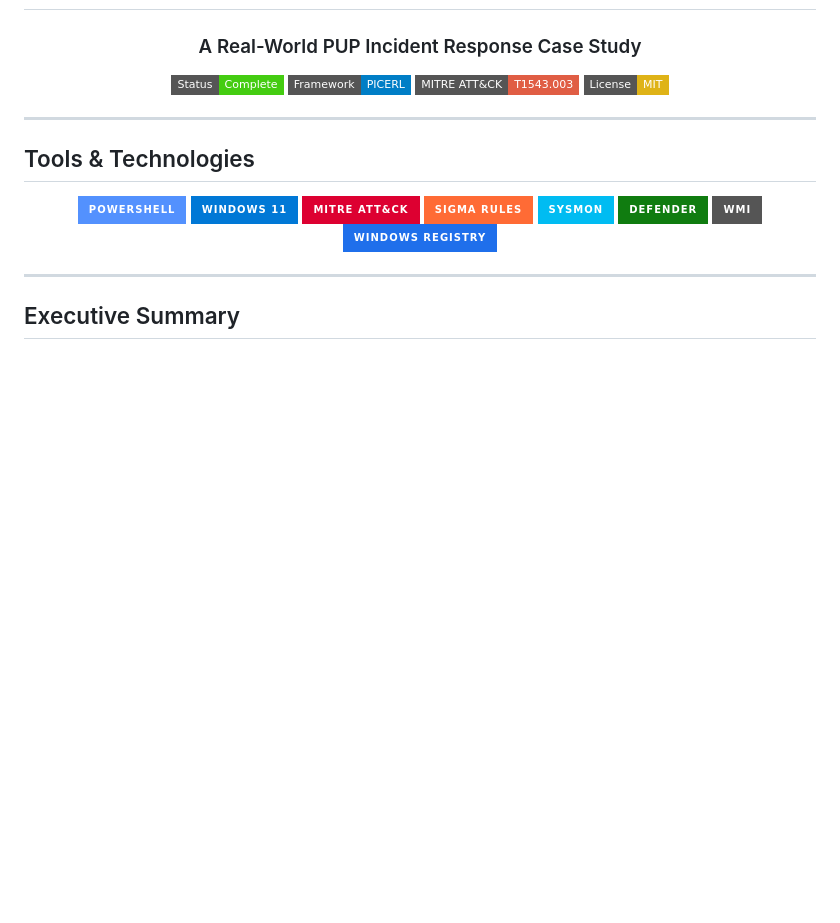
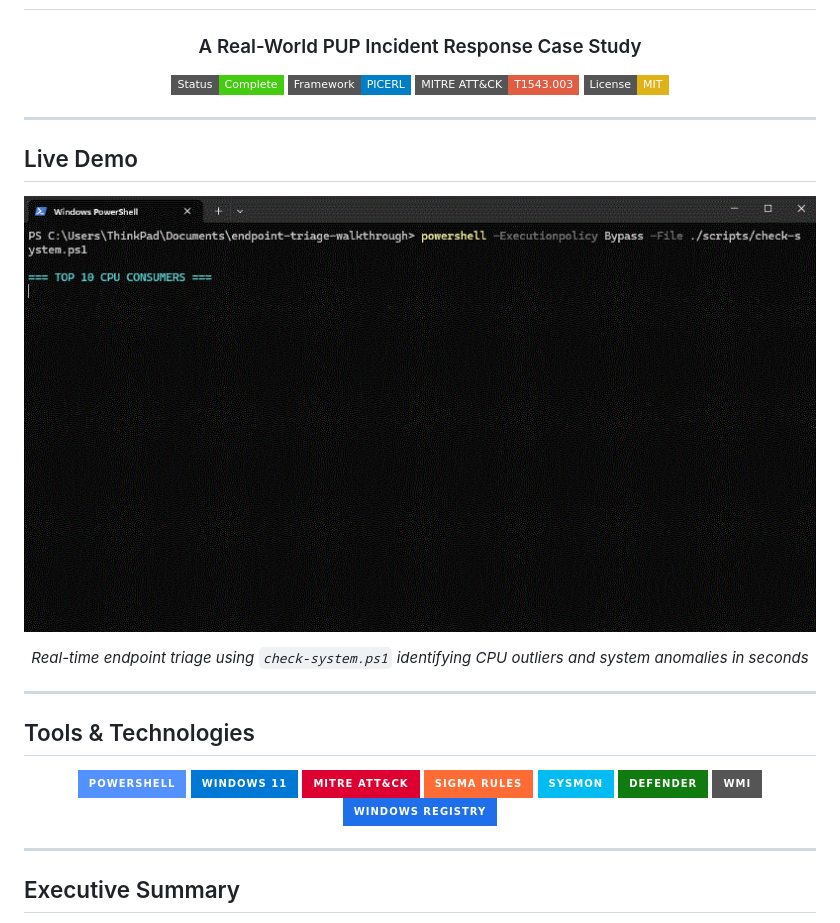
Before and after one commit to AJahmadcyber/endpoint-triage-walkthrough, a Markdown page: README.md, the part around the change. Drawn GitHub-style; badges without logos; blank space fills up the shorter version.

Commit message:
Add Live Demo section to README

```diff
--- a/README.md
+++ b/README.md
@@ -10,6 +10,18 @@
 [![Framework](https://img.shields.io/badge/Framework-PICERL-blue?style=flat-square)](https://www.sans.org/cyber-security-courses/)
 [![MITRE](https://img.shields.io/badge/MITRE_ATT%26CK-T1543.003-red?style=flat-square)](https://attack.mitre.org/techniques/T1543/003/)
 [![License](https://img.shields.io/badge/License-MIT-yellow?style=flat-square)](LICENSE)
+
+</div>
+
+---
+
+##  Live Demo
+
+<div align="center">
+
+![Endpoint Triage in Action](./assets/demo.gif)
+
+*Real-time endpoint triage using `check-system.ps1`  identifying CPU outliers and system anomalies in seconds*
 
 </div>
 
```
